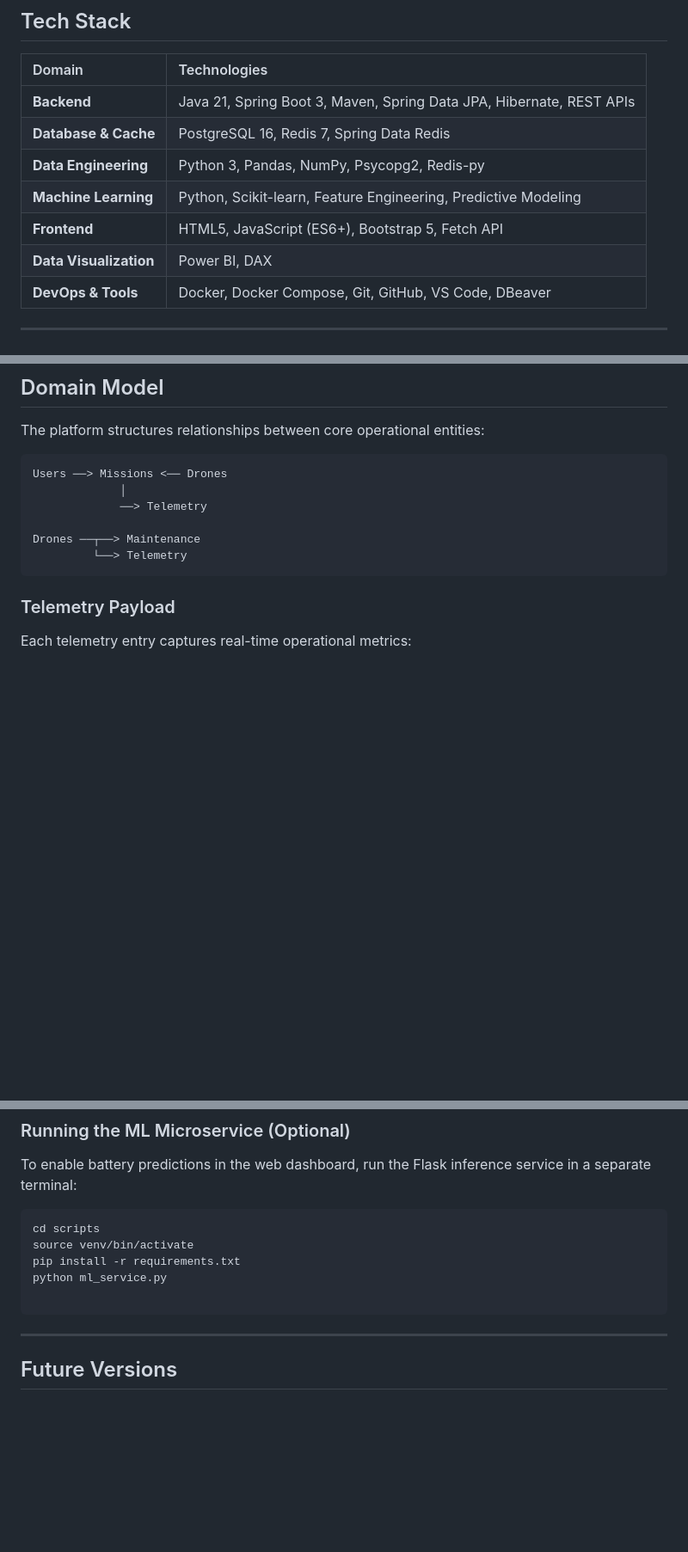
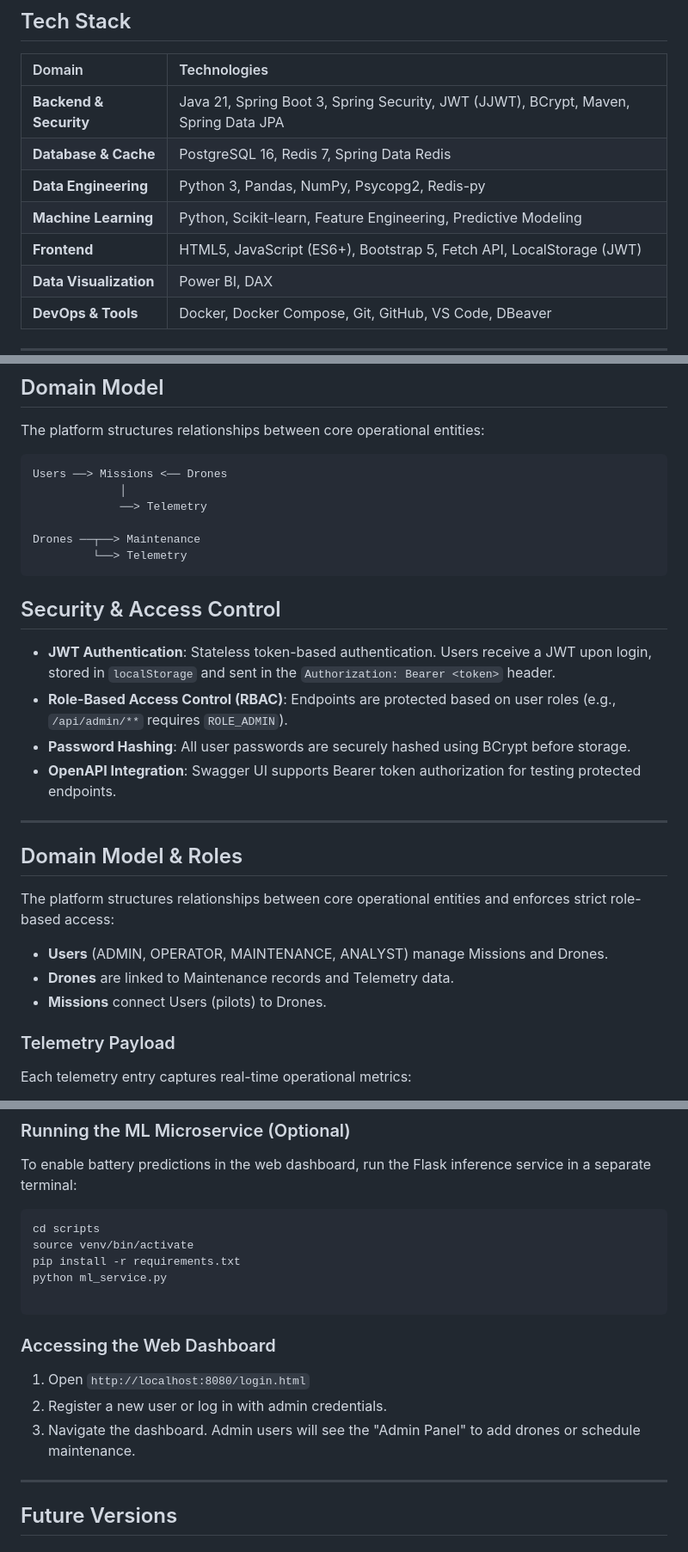
Before and after one commit to Psosa3232/drone-fleet-platform, a Markdown page: README.md, 3 parts joined by grey strips. Shown at 86% size. Rendered like a GitHub page; blank space fills up the shorter version.

````diff
--- a/README.md
+++ b/README.md
@@ -76,11 +77,11 @@ The project follows an end-to-end data flow from real-time generation to analyti
 
 | Domain | Technologies |
 | :--- | :--- |
-| **Backend** | Java 21, Spring Boot 3, Maven, Spring Data JPA, Hibernate, REST APIs |
+| **Backend & Security** | Java 21, Spring Boot 3, Spring Security, JWT (JJWT), BCrypt, Maven, Spring Data JPA |
 | **Database & Cache** | PostgreSQL 16, Redis 7, Spring Data Redis |
 | **Data Engineering** | Python 3, Pandas, NumPy, Psycopg2, Redis-py |
 | **Machine Learning** | Python, Scikit-learn, Feature Engineering, Predictive Modeling |
-| **Frontend** | HTML5, JavaScript (ES6+), Bootstrap 5, Fetch API |
+| **Frontend** | HTML5, JavaScript (ES6+), Bootstrap 5, Fetch API, LocalStorage (JWT) |
 | **Data Visualization** | Power BI, DAX |
 | **DevOps & Tools** | Docker, Docker Compose, Git, GitHub, VS Code, DBeaver |
 
@@ -98,6 +99,24 @@ Users ──> Missions <── Drones
 Drones ──┬──> Maintenance
          └──> Telemetry
 ```
+
+
+## Security & Access Control
+
+- **JWT Authentication**: Stateless token-based authentication. Users receive a JWT upon login, stored in `localStorage` and sent in the `Authorization: Bearer <token>` header.
+- **Role-Based Access Control (RBAC)**: Endpoints are protected based on user roles (e.g., `/api/admin/**` requires `ROLE_ADMIN`).
+- **Password Hashing**: All user passwords are securely hashed using BCrypt before storage.
+- **OpenAPI Integration**: Swagger UI supports Bearer token authorization for testing protected endpoints.
+
+---
+
+## Domain Model & Roles
+
+The platform structures relationships between core operational entities and enforces strict role-based access:
+
+- **Users** (ADMIN, OPERATOR, MAINTENANCE, ANALYST) manage Missions and Drones.
+- **Drones** are linked to Maintenance records and Telemetry data.
+- **Missions** connect Users (pilots) to Drones.
 
 ### Telemetry Payload
 
@@ -303,6 +336,11 @@ pip install -r requirements.txt
 python ml_service.py
 
 ```
+
+###  Accessing the Web Dashboard
+1. Open `http://localhost:8080/login.html`
+2. Register a new user or log in with admin credentials.
+3. Navigate the dashboard. Admin users will see the "Admin Panel" to add drones or schedule maintenance.
 ---
 
 
````
Also changed, not shown: other parts of README.md (+28 -13 lines).
